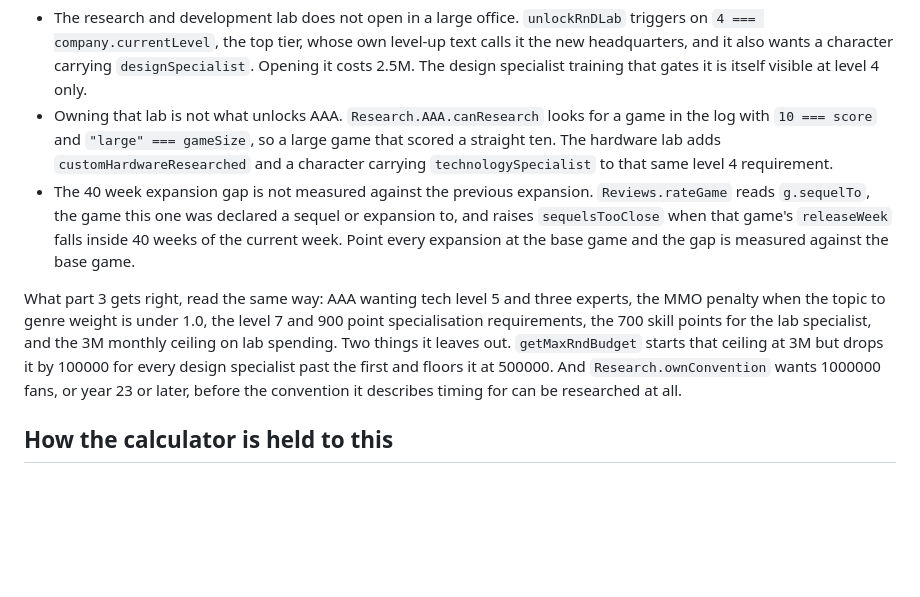
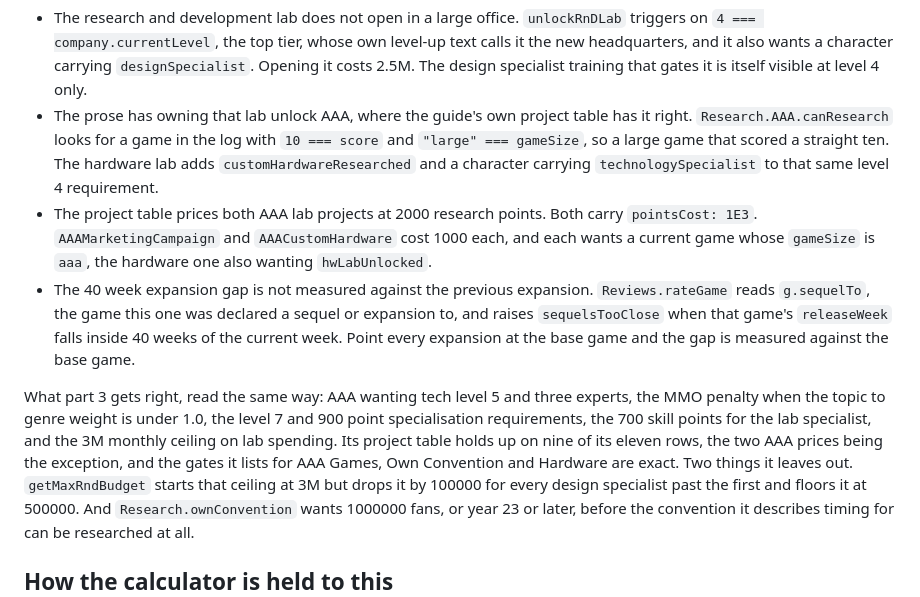
Before and after one commit to rsoyxihnark/Game-Dev-Tycoon---Review-Calculator, a Markdown page: reference/codeNw-review-algorithm.md, the part around the change. Drawn GitHub-style; blank space fills up the shorter version.

Commit message:
[no release] Reference notes: the Reddit guide's project table checked row by row, and the two AAA prices it gets wrong

```diff
--- a/reference/codeNw-review-algorithm.md
+++ b/reference/codeNw-review-algorithm.md
@@ -638,10 +638,14 @@ read straight out of `codeNw.js`:
   `4 === company.currentLevel`, the top tier, whose own level-up text calls it the new
   headquarters, and it also wants a character carrying `designSpecialist`. Opening it costs
   2.5M. The design specialist training that gates it is itself visible at level 4 only.
-- Owning that lab is not what unlocks AAA. `Research.AAA.canResearch` looks for a game in the
-  log with `10 === score` and `"large" === gameSize`, so a large game that scored a straight
-  ten. The hardware lab adds `customHardwareResearched` and a character carrying
-  `technologySpecialist` to that same level 4 requirement.
+- The prose has owning that lab unlock AAA, where the guide's own project table has it right.
+  `Research.AAA.canResearch` looks for a game in the log with `10 === score` and
+  `"large" === gameSize`, so a large game that scored a straight ten. The hardware lab adds
+  `customHardwareResearched` and a character carrying `technologySpecialist` to that same
+  level 4 requirement.
+- The project table prices both AAA lab projects at 2000 research points. Both carry
+  `pointsCost: 1E3`. `AAAMarketingCampaign` and `AAACustomHardware` cost 1000 each, and each
+  wants a current game whose `gameSize` is `aaa`, the hardware one also wanting `hwLabUnlocked`.
 - The 40 week expansion gap is not measured against the previous expansion. `Reviews.rateGame`
   reads `g.sequelTo`, the game this one was declared a sequel or expansion to, and raises
   `sequelsTooClose` when that game's `releaseWeek` falls inside 40 weeks of the current week.
@@ -650,7 +654,8 @@ read straight out of `codeNw.js`:
 What part 3 gets right, read the same way: AAA wanting tech level 5 and three experts, the MMO
 penalty when the topic to genre weight is under 1.0, the level 7 and 900 point specialisation
 requirements, the 700 skill points for the lab specialist, and the 3M monthly ceiling on lab
-spending. Two things it leaves out. `getMaxRndBudget` starts that ceiling at 3M but drops it by
+spending. Its project table holds up on nine of its eleven rows, the two AAA prices being the
+exception, and the gates it lists for AAA Games, Own Convention and Hardware are exact. Two things it leaves out. `getMaxRndBudget` starts that ceiling at 3M but drops it by
 100000 for every design specialist past the first and floors it at 500000. And
 `Research.ownConvention` wants 1000000 fans, or year 23 or later, before the convention it
 describes timing for can be researched at all.
```
